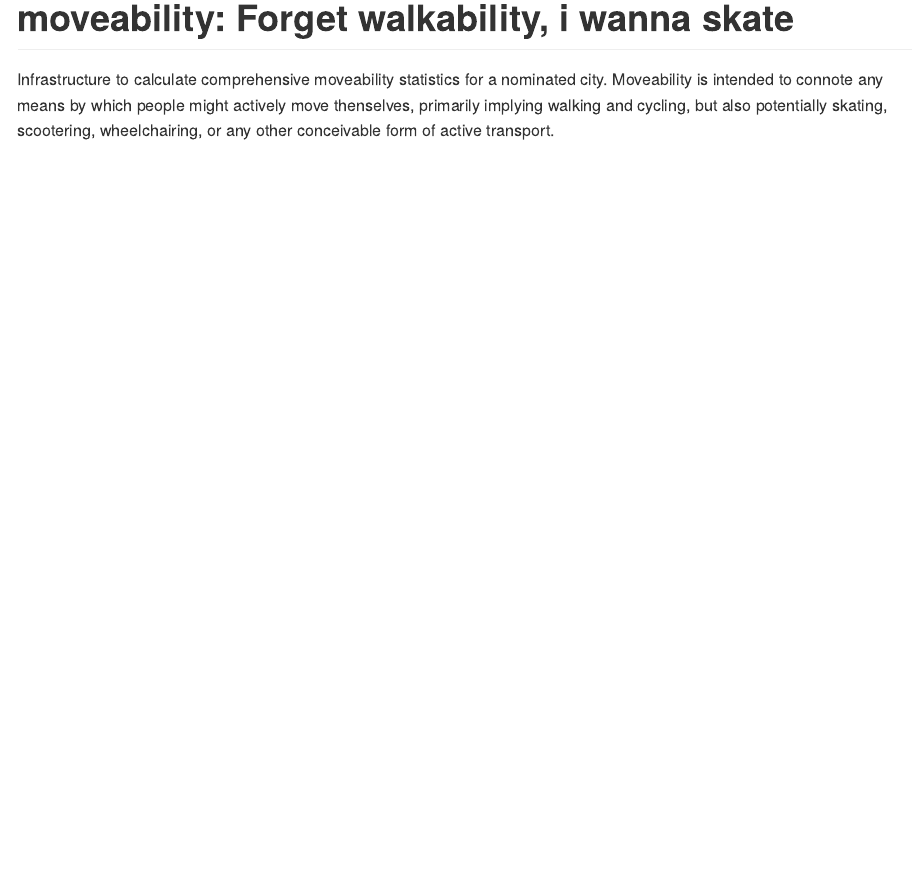
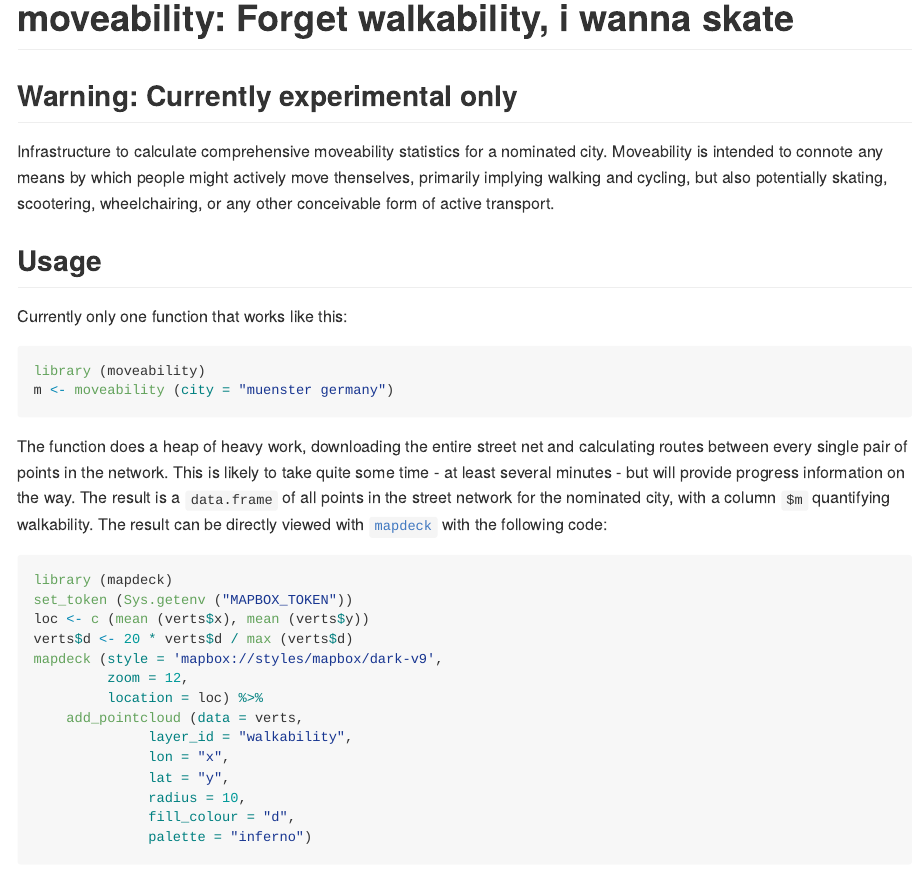
Before and after one commit to moveability/moveability, an R Markdown document (README.Rmd): the page in a window 1100 px wide, from its top. The pictures show the output file README.md that the author committed with the source, drawn offline in the style of GitHub; badge pictures from the web are left out.

Commit message:
add moveability fn

````diff
--- a/README.Rmd
+++ b/README.Rmd
@@ -29,8 +29,43 @@ knitr::opts_chunk$set(
 
 # moveability: Forget walkability, i wanna skate
 
+## Warning: Currently experimental only
+
 Infrastructure to calculate comprehensive moveability statistics for a nominated
 city. Moveability is intended to connote any means by which people might
 actively move thenselves, primarily implying walking and cycling, but also
 potentially skating, scootering, wheelchairing, or any other conceivable form of
 active transport.
+
+## Usage
+
+Currently only one function that works like this:
+```{r, eval = FALSE}
+library (moveability)
+m <- moveability (city = "muenster germany")
+```
+The function does a heap of heavy work, downloading the entire street net and
+calculating routes between every single pair of points in the network. This
+is likely to take quite some time - at least several minutes - but will provide
+progress information on the way. The result is a `data.frame` of all points in
+the street network for the nominated city, with a column `$m` quantifying
+walkability. The result can be directly viewed with
+[`mapdeck`](https://github.com/SymbolixAU/mapdeck) with the following code:
+
+```{r mapdeck, eval = FALSE}
+library (mapdeck)
+set_token (Sys.getenv ("MAPBOX_TOKEN"))
+loc <- c (mean (verts$x), mean (verts$y))
+verts$d <- 20 * verts$d / max (verts$d)
+mapdeck (style = 'mapbox://styles/mapbox/dark-v9',
+         zoom = 12,
+         location = loc) %>%
+    add_pointcloud (data = verts,
+              layer_id = "walkability",
+              lon = "x",
+              lat = "y",
+              radius = 10,
+              fill_colour = "d",
+              palette = "inferno")
+```
+![](demo.png)
````
Also changed, not shown: R/moveability-package.R (added, +7 -0 lines), R/moveability.R (added, +55 -0 lines), README.md, demo.png (added), 3 other files.
